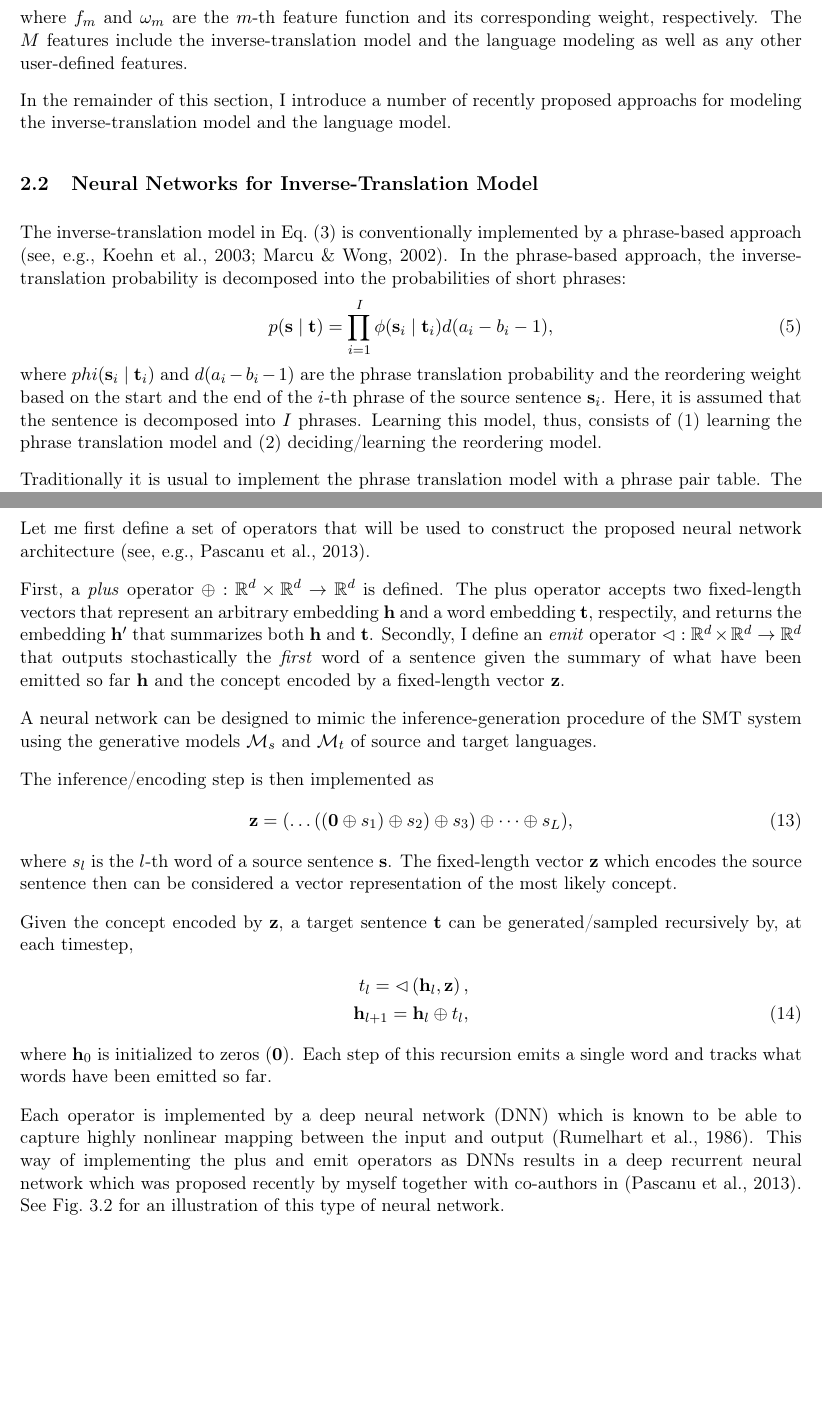
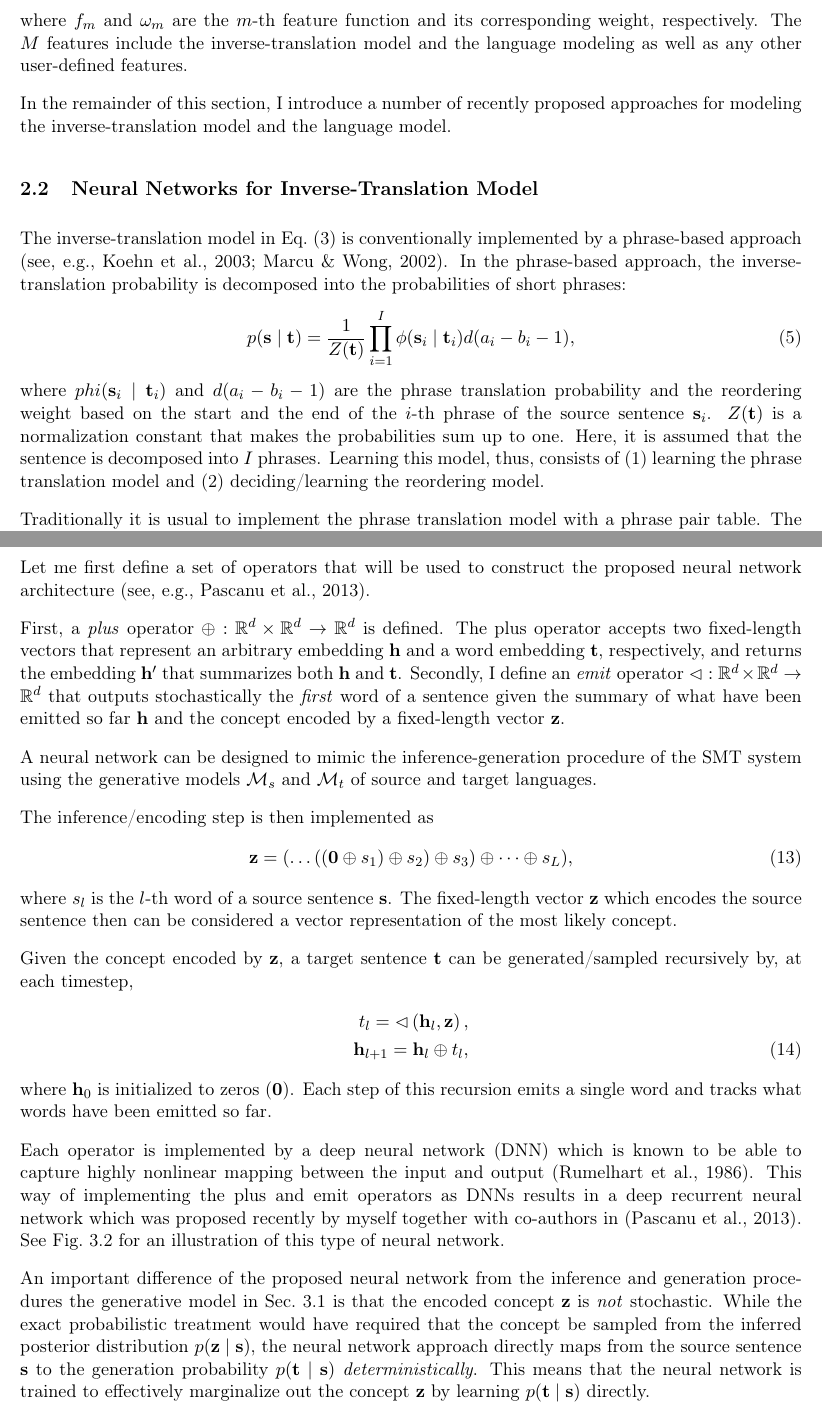
Before and after one commit to kyunghyuncho/dissertation, a LaTeX document (postdocpooli/research_plan.tex): two parts of pages 6 and 11 of 16, joined at a grey line, cut so that both start at the same text, the shorter picture padded with empty space. Compiled offline with pdfLaTeX.

Commit message:
spellchecked; yoshua's suggestions

```diff
--- a/postdocpooli/research_plan.tex
+++ b/postdocpooli/research_plan.tex
@@ -449,30 +449,30 @@ the inverse-translation model and the language modeling as well
 as any other user-defined features.
 
 In the remainder of this section, I introduce a number of
-recently proposed approachs for modeling the
+recently proposed approaches for modeling the
 inverse-translation model and the language model.
 
 \subsection{Neural Networks for Inverse-Translation Model}
 \label{sec:nntm}
 
-The inverse-translation model in Eq.~\eqref{eq:loglinear} is
-conventionally implemented by a phrase-based approach \citep[see,
-e.g.,][]{Koehn2003,Marcu2002}.  In the
-phrase-based approach, the inverse-translation
-probability is decomposed into the probabilities
-of short phrases:
+The inverse-translation model in Eq.~\eqref{eq:loglinear} is conventionally
+implemented by a phrase-based approach \citep[see,
+e.g.,][]{Koehn2003,Marcu2002}.  In the phrase-based approach, the
+inverse-translation probability is decomposed into the
+probabilities of short phrases:
 \begin{align}
 \label{eq:phrase_decomp}
-    p(\vs \mid \vt) = \prod_{i=1}^{I} \phi(\vs_i \mid \vt_i) d(a_i -
+    p(\vs \mid \vt) = \frac{1}{Z(\vt)} \prod_{i=1}^{I} \phi(\vs_i \mid \vt_i) d(a_i -
     b_i -1),
 \end{align}
-where $phi(\vs_i \mid \vt_i)$ and $d(a_i - b_i - 1)$ are the phrase
-translation probability and the reordering weight based on the
-start and the end of the $i$-th phrase of the source sentence
-$\vs_i$. Here, it is assumed that the sentence is decomposed into
-$I$ phrases. Learning this model, thus, consists of (1) learning
-the phrase translation model and (2) deciding/learning the
-reordering model.
+where $phi(\vs_i \mid \vt_i)$ and $d(a_i - b_i - 1)$ are the
+phrase translation probability and the reordering weight based on
+the start and the end of the $i$-th phrase of the source sentence
+$\vs_i$. $Z(\vt)$ is a normalization constant that makes the
+probabilities sum up to one. Here, it is assumed that the
+sentence is decomposed into $I$ phrases. Learning this model,
+thus, consists of (1) learning the phrase translation model and
+(2) deciding/learning the reordering model.
 
 Traditionally it is usual to implement the phrase translation
 model with a phrase pair table. The phrase pair table contains a
@@ -788,7 +788,7 @@ construct the proposed neural network architecture
 First, a \textit{plus} operator $\oplus: \RR^d \times \RR^d \to
 \RR^d$ is defined. The plus operator accepts two fixed-length
 vectors that represent an arbitrary embedding $\vh$ and a word
-embedding $\vt$, respectily, and returns the embedding $\vh'$
+embedding $\vt$, respectively, and returns the embedding $\vh'$
 that summarizes both $\vh$ and $\vt$. Secondly, I define an
 \textit{emit} operator $\lhd: \RR^d \times \RR^d \to \RR^d$ that
 outputs stochastically the \textit{first} word of a sentence
@@ -839,6 +840,18 @@ neural network.
     encoder and the decoder of a generative model of a language.}
 \end{figure}
 
+An important difference of the proposed neural network from the
+inference and generation procedures the generative model in
+Sec.~\ref{sec:genlm} is that the encoded concept $\vz$ is
+\textit{not} stochastic. While the exact probabilistic treatment
+would have required that the concept be sampled from the inferred
+posterior distribution $p(\vz \mid \vs)$, the neural network
+approach directly maps from the source sentence $\vs$ to the
+generation probability $p(\vt\mid \vs)$
+\textit{deterministically}. This means that the neural network is
+trained to effectively marginalize out the concept $\vz$ by
+learning $p(\vt \mid \vs)$ directly.
+
 The main advantage of building this type of a neural network  is
 that one can readily translate a given sentence in one language
 to the other in a single sweep. The encoder will read all symbols
```
Also changed, not shown: postdocpooli/research_plan.tex (23 more changed lines).
